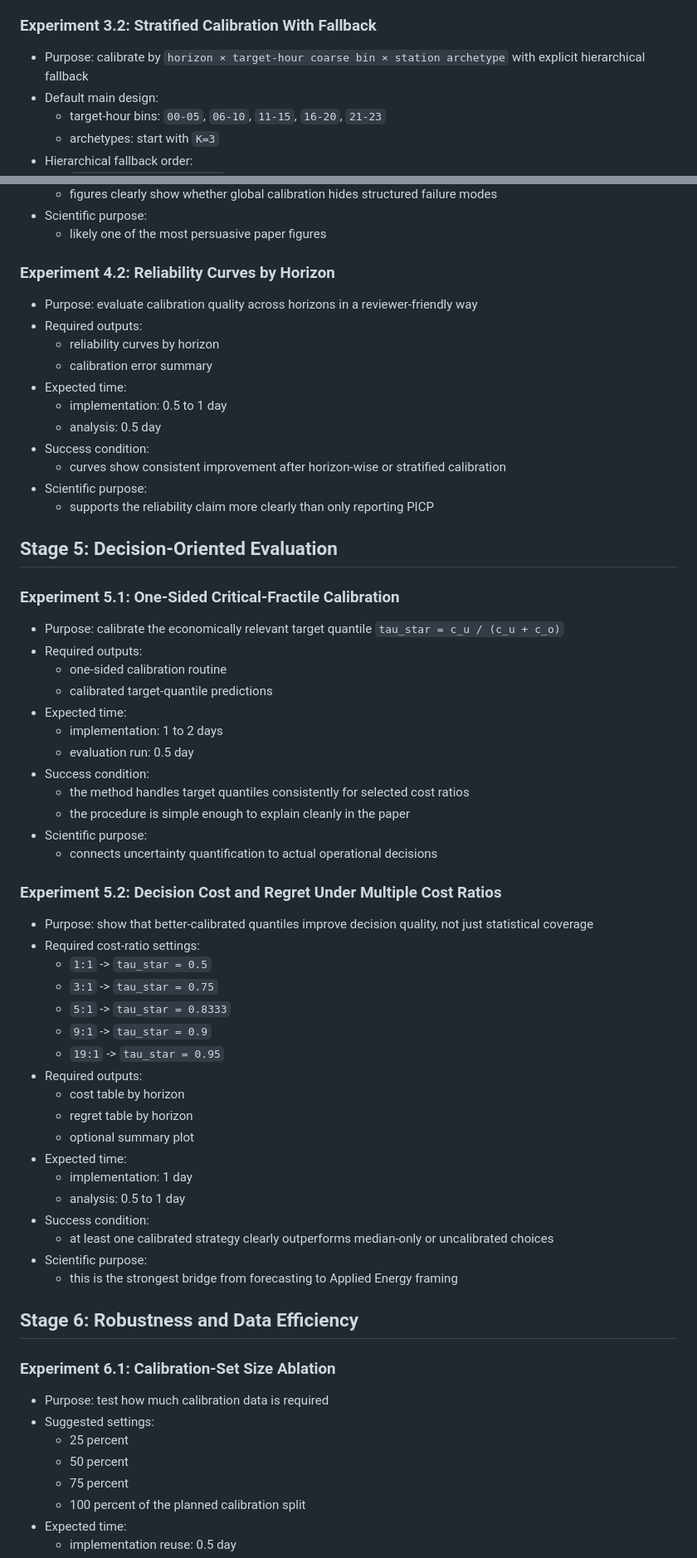
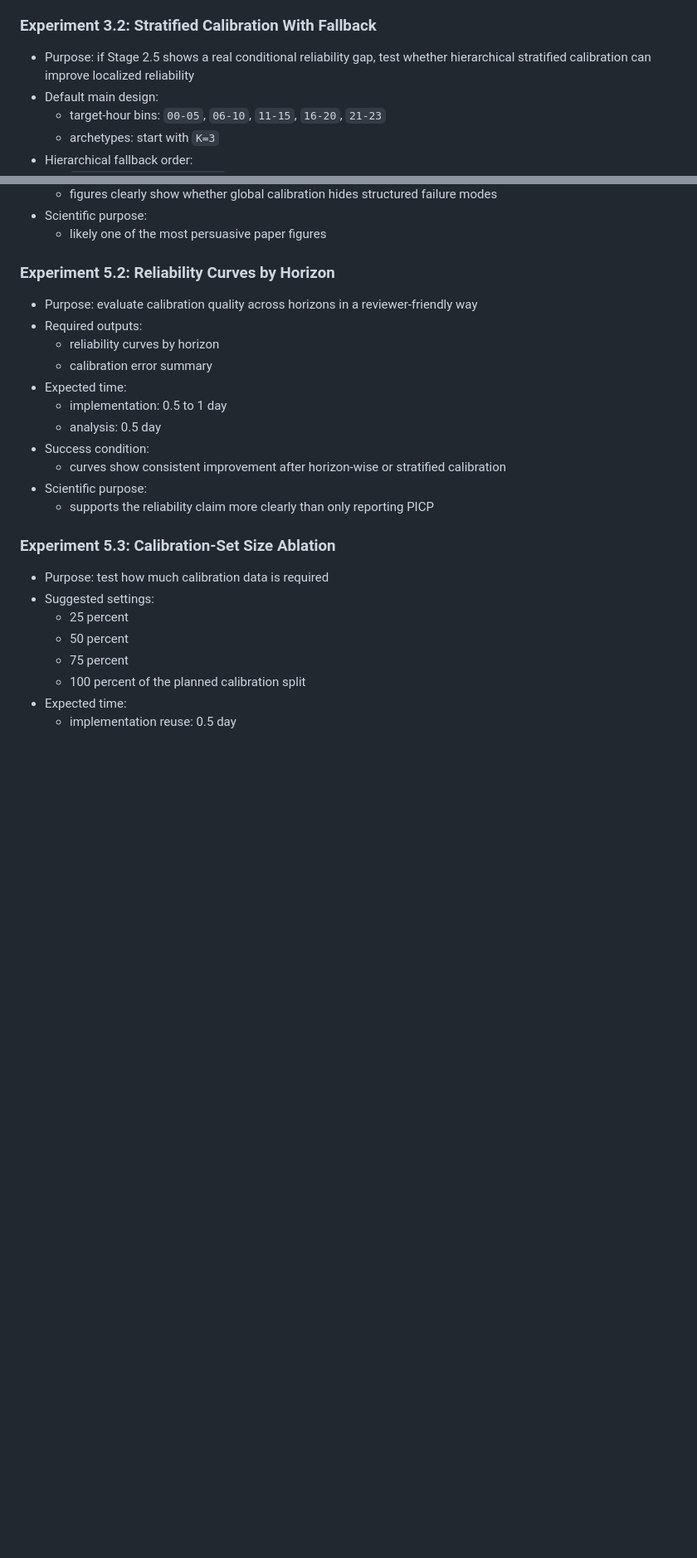
Before and after one commit to ruosi99/quantile-MCS, a Markdown page: docs/journal_multihorizon_experiment_plan.md, 2 parts joined by grey strips. Shown at 83% size. Rendered like a GitHub page; blank space fills up the shorter version.

```diff
--- a/docs/journal_multihorizon_experiment_plan.md
+++ b/docs/journal_multihorizon_experiment_plan.md
@@ -205,7 +278,7 @@ Implication:
   - gives the stratified calibration a concrete operational definition
 
 ### Experiment 3.2: Stratified Calibration With Fallback
-- Purpose: calibrate by `horizon × target-hour coarse bin × station archetype` with explicit hierarchical fallback
+- Purpose: if Stage 2.5 shows a real conditional reliability gap, test whether hierarchical stratified calibration can improve localized reliability
 - Default main design:
   - target-hour bins: `00-05`, `06-10`, `11-15`, `16-20`, `21-23`
   - archetypes: start with `K=3`
@@ -262,7 +380,7 @@ Implication:
 - Scientific purpose:
   - likely one of the most persuasive paper figures
 
-### Experiment 4.2: Reliability Curves by Horizon
+### Experiment 5.2: Reliability Curves by Horizon
 - Purpose: evaluate calibration quality across horizons in a reviewer-friendly way
 - Required outputs:
   - reliability curves by horizon
@@ -275,45 +393,7 @@ Implication:
 - Scientific purpose:
   - supports the reliability claim more clearly than only reporting PICP
 
-## Stage 5: Decision-Oriented Evaluation
-
-### Experiment 5.1: One-Sided Critical-Fractile Calibration
-- Purpose: calibrate the economically relevant target quantile `tau_star = c_u / (c_u + c_o)`
-- Required outputs:
-  - one-sided calibration routine
-  - calibrated target-quantile predictions
-- Expected time:
-  - implementation: 1 to 2 days
-  - evaluation run: 0.5 day
-- Success condition:
-  - the method handles target quantiles consistently for selected cost ratios
-  - the procedure is simple enough to explain cleanly in the paper
-- Scientific purpose:
-  - connects uncertainty quantification to actual operational decisions
-
-### Experiment 5.2: Decision Cost and Regret Under Multiple Cost Ratios
-- Purpose: show that better-calibrated quantiles improve decision quality, not just statistical coverage
-- Required cost-ratio settings:
-  - `1:1` -> `tau_star = 0.5`
-  - `3:1` -> `tau_star = 0.75`
-  - `5:1` -> `tau_star = 0.8333`
-  - `9:1` -> `tau_star = 0.9`
-  - `19:1` -> `tau_star = 0.95`
-- Required outputs:
-  - cost table by horizon
-  - regret table by horizon
-  - optional summary plot
-- Expected time:
-  - implementation: 1 day
-  - analysis: 0.5 to 1 day
-- Success condition:
-  - at least one calibrated strategy clearly outperforms median-only or uncalibrated choices
-- Scientific purpose:
-  - this is the strongest bridge from forecasting to Applied Energy framing
-
-## Stage 6: Robustness and Data Efficiency
-
-### Experiment 6.1: Calibration-Set Size Ablation
+### Experiment 5.3: Calibration-Set Size Ablation
 - Purpose: test how much calibration data is required
 - Suggested settings:
   - 25 percent
```
Also changed, not shown: other parts of docs/journal_multihorizon_experiment_plan.md (+148 -31 lines), docs/current_task.md (+3 -0 lines).
